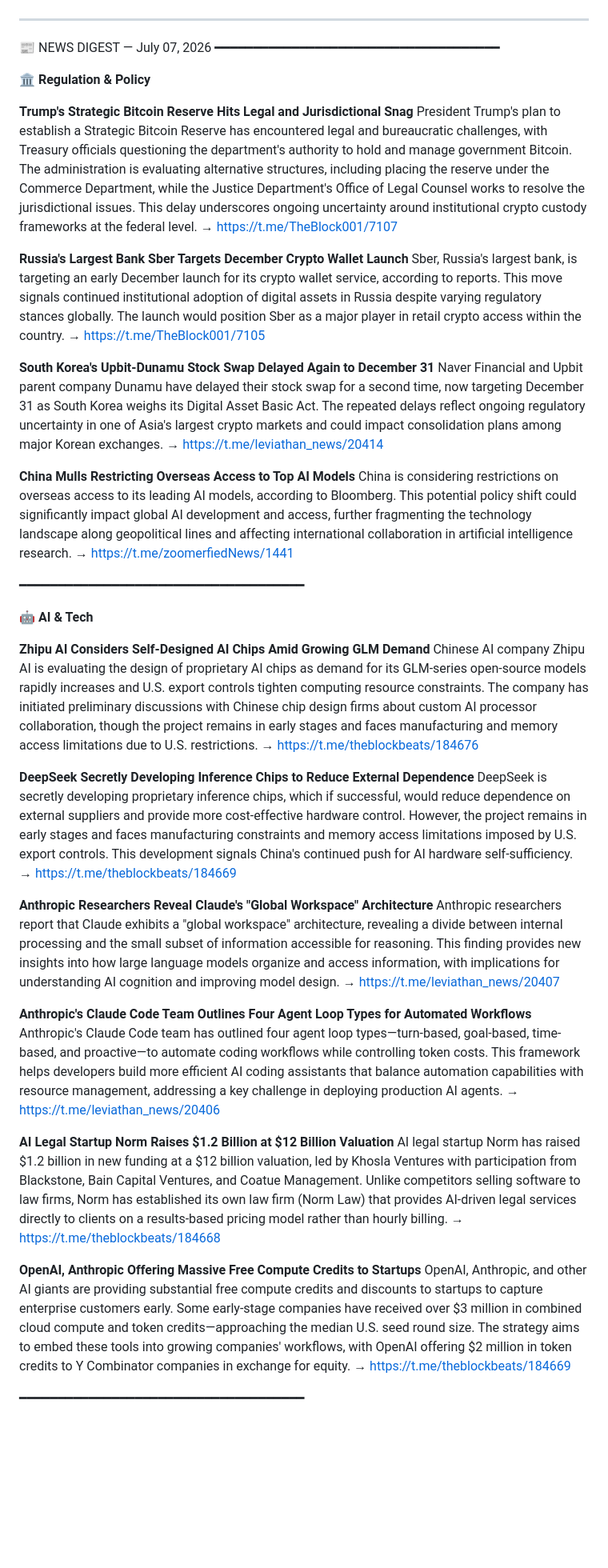
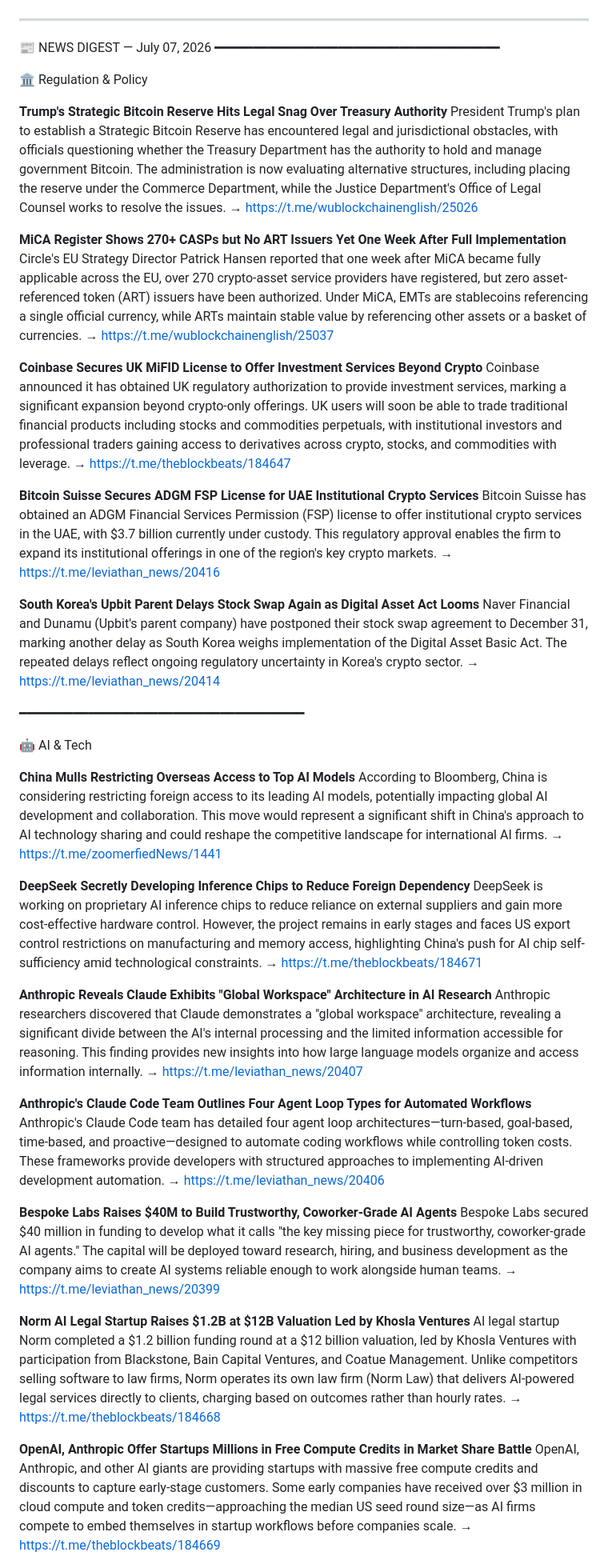
Before and after one commit to chlocc/trading-agent, a Markdown page: data/briefs/news_digest_20260707.md, the part around one of its changes. Shown at 80% size. Rendered like a GitHub page; blank space fills up the shorter version.

Commit message:
Auto: briefs for 20260707

```diff
--- a/data/briefs/news_digest_20260707.md
+++ b/data/briefs/news_digest_20260707.md
@@ -2,48 +2,56 @@
 📰 NEWS DIGEST — July 07, 2026
 ━━━━━━━━━━━━━━━━━━━━━━━━━━━━━━━━━━━━━
 
-🏛️ **Regulation & Policy**
+🏛️ Regulation & Policy
 
-**Trump's Strategic Bitcoin Reserve Hits Legal and Jurisdictional Snag**
-President Trump's plan to establish a Strategic Bitcoin Reserve has encountered legal and bureaucratic challenges, with Treasury officials questioning the department's authority to hold and manage government Bitcoin. The administration is evaluating alternative structures, including placing the reserve under the Commerce Department, while the Justice Department's Office of Legal Counsel works to resolve the jurisdictional issues. This delay underscores ongoing uncertainty around institutional crypto custody frameworks at the federal level.
-→ https://t.me/TheBlock001/7107
+**Trump's Strategic Bitcoin Reserve Hits Legal Snag Over Treasury Authority**
+President Trump's plan to establish a Strategic Bitcoin Reserve has encountered legal and jurisdictional obstacles, with officials questioning whether the Treasury Department has the authority to hold and manage government Bitcoin. The administration is now evaluating alternative structures, including placing the reserve under the Commerce Department, while the Justice Department's Office of Legal Counsel works to resolve the issues.
+→ https://t.me/wublockchainenglish/25026
 
-**Russia's Largest Bank Sber Targets December Crypto Wallet Launch**
-Sber, Russia's largest bank, is targeting an early December launch for its crypto wallet service, according to reports. This move signals continued institutional adoption of digital assets in Russia despite varying regulatory stances globally. The launch would position Sber as a major player in retail crypto access within the country.
-→ https://t.me/TheBlock001/7105
+**MiCA Register Shows 270+ CASPs but No ART Issuers Yet One Week After Full Implementation**
+Circle's EU Strategy Director Patrick Hansen reported that one week after MiCA became fully applicable across the EU, over 270 crypto-asset service providers have registered, but zero asset-referenced token (ART) issuers have been authorized. Under MiCA, EMTs are stablecoins referencing a single official currency, while ARTs maintain stable value by referencing other assets or a basket of currencies.
+→ https://t.me/wublockchainenglish/25037
 
-**South Korea's Upbit-Dunamu Stock Swap Delayed Again to December 31**
-Naver Financial and Upbit parent company Dunamu have delayed their stock swap for a second time, now targeting December 31 as South Korea weighs its Digital Asset Basic Act. The repeated delays reflect ongoing regulatory uncertainty in one of Asia's largest crypto markets and could impact consolidation plans among major Korean exchanges.
+**Coinbase Secures UK MiFID License to Offer Investment Services Beyond Crypto**
+Coinbase announced it has obtained UK regulatory authorization to provide investment services, marking a significant expansion beyond crypto-only offerings. UK users will soon be able to trade traditional financial products including stocks and commodities perpetuals, with institutional investors and professional traders gaining access to derivatives across crypto, stocks, and commodities with leverage.
+→ https://t.me/theblockbeats/184647
+
+**Bitcoin Suisse Secures ADGM FSP License for UAE Institutional Crypto Services**
+Bitcoin Suisse has obtained an ADGM Financial Services Permission (FSP) license to offer institutional crypto services in the UAE, with $3.7 billion currently under custody. This regulatory approval enables the firm to expand its institutional offerings in one of the region's key crypto markets.
+→ https://t.me/leviathan_news/20416
+
+**South Korea's Upbit Parent Delays Stock Swap Again as Digital Asset Act Looms**
+Naver Financial and Dunamu (Upbit's parent company) have postponed their stock swap agreement to December 31, marking another delay as South Korea weighs implementation of the Digital Asset Basic Act. The repeated delays reflect ongoing regulatory uncertainty in Korea's crypto sector.
 → https://t.me/leviathan_news/20414
-
-**China Mulls Restricting Overseas Access to Top AI Models**
-China is considering restrictions on overseas access to its leading AI models, according to Bloomberg. This potential policy shift could significantly impact global AI development and access, further fragmenting the technology landscape along geopolitical lines and affecting international collaboration in artificial intelligence research.
-→ https://t.me/zoomerfiedNews/1441
 
 ━━━━━━━━━━━━━━━━━━━━━━━━━━━━━━━━━━━━━
 
-🤖 **AI & Tech**
+🤖 AI & Tech
 
-**Zhipu AI Considers Self-Designed AI Chips Amid Growing GLM Demand**
-Chinese AI company Zhipu AI is evaluating the design of proprietary AI chips as demand for its GLM-series open-source models rapidly increases and U.S. export controls tighten computing resource constraints. The company has initiated preliminary discussions with Chinese chip design firms about custom AI processor collaboration, though the project remains in early stages and faces manufacturing and memory access limitations due to U.S. restrictions.
-→ https://t.me/theblockbeats/184676
+**China Mulls Restricting Overseas Access to Top AI Models**
+According to Bloomberg, China is considering restricting foreign access to its leading AI models, potentially impacting global AI development and collaboration. This move would represent a significant shift in China's approach to AI technology sharing and could reshape the competitive landscape for international AI firms.
+→ https://t.me/zoomerfiedNews/1441
 
-**DeepSeek Secretly Developing Inference Chips to Reduce External Dependence**
-DeepSeek is secretly developing proprietary inference chips, which if successful, would reduce dependence on external suppliers and provide more cost-effective hardware control. However, the project remains in early stages and faces manufacturing constraints and memory access limitations imposed by U.S. export controls. This development signals China's continued push for AI hardware self-sufficiency.
-→ https://t.me/theblockbeats/184669
+**DeepSeek Secretly Developing Inference Chips to Reduce Foreign Dependency**
+DeepSeek is working on proprietary AI inference chips to reduce reliance on external suppliers and gain more cost-effective hardware control. However, the project remains in early stages and faces US export control restrictions on manufacturing and memory access, highlighting China's push for AI chip self-sufficiency amid technological constraints.
+→ https://t.me/theblockbeats/184671
 
-**Anthropic Researchers Reveal Claude's "Global Workspace" Architecture**
-Anthropic researchers report that Claude exhibits a "global workspace" architecture, revealing a divide between internal processing and the small subset of information accessible for reasoning. This finding provides new insights into how large language models organize and access information, with implications for understanding AI cognition and improving model design.
+**Anthropic Reveals Claude Exhibits "Global Workspace" Architecture in AI Research**
+Anthropic researchers discovered that Claude demonstrates a "global workspace" architecture, revealing a significant divide between the AI's internal processing and the limited information accessible for reasoning. This finding provides new insights into how large language models organize and access information internally.
 → https://t.me/leviathan_news/20407
 
 **Anthropic's Claude Code Team Outlines Four Agent Loop Types for Automated Workflows**
-Anthropic's Claude Code team has outlined four agent loop types—turn-based, goal-based, time-based, and proactive—to automate coding workflows while controlling token costs. This framework helps developers build more efficient AI coding assistants that balance automation capabilities with resource management, addressing a key challenge in deploying production AI agents.
+Anthropic's Claude Code team has detailed four agent loop architectures—turn-based, goal-based, time-based, and proactive—designed to automate coding workflows while controlling token costs. These frameworks provide developers with structured approaches to implementing AI-driven development automation.
 → https://t.me/leviathan_news/20406
 
-**AI Legal Startup Norm Raises $1.2 Billion at $12 Billion Valuation**
-AI legal startup Norm has raised $1.2 billion in new funding at a $12 billion valuation, led by Khosla Ventures with participation from Blackstone, Bain Capital Ventures, and Coatue Management. Unlike competitors selling software to law firms, Norm has established its own law firm (Norm Law) that provides AI-driven legal services directly to clients on a results-based pricing model rather than hourly billing.
+**Bespoke Labs Raises $40M to Build Trustworthy, Coworker-Grade AI Agents**
+Bespoke Labs secured $40 million in funding to develop what it calls "the key missing piece for trustworthy, coworker-grade AI agents." The capital will be deployed toward research, hiring, and business development as the company aims to create AI systems reliable enough to work alongside human teams.
+→ https://t.me/leviathan_news/20399
+
+**Norm AI Legal Startup Raises $1.2B at $12B Valuation Led by Khosla Ventures**
+AI legal startup Norm completed a $1.2 billion funding round at a $12 billion valuation, led by Khosla Ventures with participation from Blackstone, Bain Capital Ventures, and Coatue Management. Unlike competitors selling software to law firms, Norm operates its own law firm (Norm Law) that delivers AI-powered legal services directly to clients, charging based on outcomes rather than hourly rates.
 → https://t.me/theblockbeats/184668
 
-**OpenAI, Anthropic Offering Massive Free Compute Credits to Startups**
-OpenAI, Anthropic, and other AI giants are providing substantial free compute credits and discounts to startups to capture enterprise customers early. Some early-stage companies have received over $3 million in combined cloud compute and token credits—approaching the median U.S. seed round size. The strategy aims to embed these tools into growing companies' workflows, with OpenAI offering $2 million in token credits to Y Combinator companies in exchange for equity.
+**OpenAI, Anthropic Offer Startups Millions in Free Compute Credits in Market Share Battle**
+OpenAI, Anthropic, and other AI giants are providing startups with massive free compute credits and discounts to capture early-stage customers. Some early companies have received over $3 million in cloud compute and token credits—approaching the median US seed round size—as AI firms compete to embed themselves in startup workflows before companies scale.
 → https://t.me/theblockbeats/184669
```
Also changed, not shown: other parts of data/briefs/news_digest_20260707.md (+91 -67 lines), data/briefs/trading_brief_20260707.md (+81 -59 lines).
